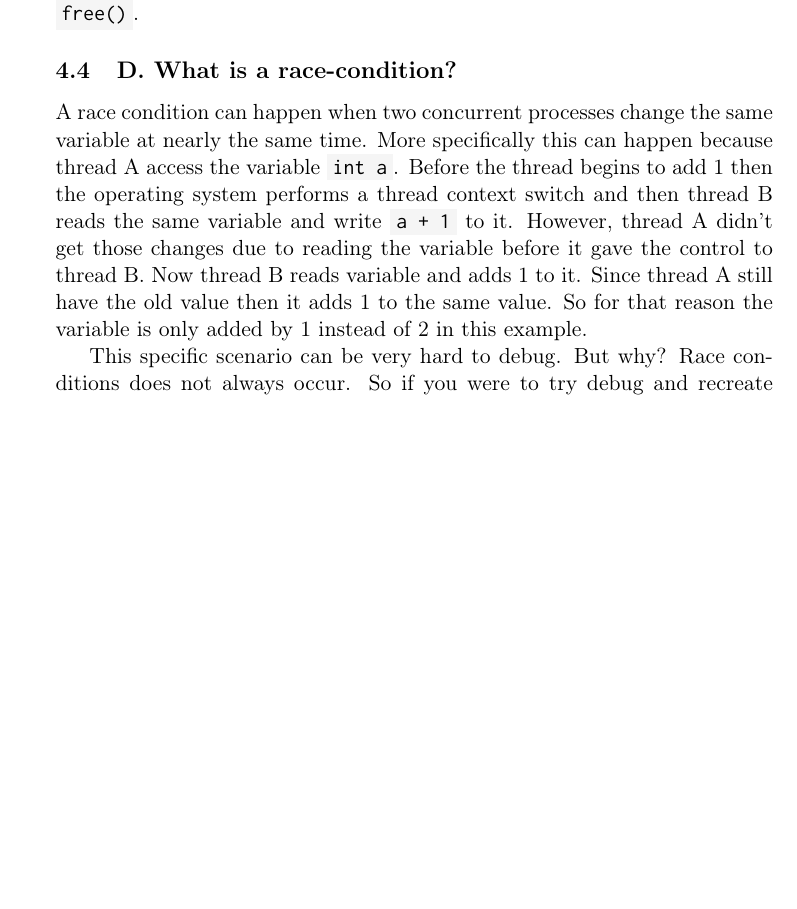
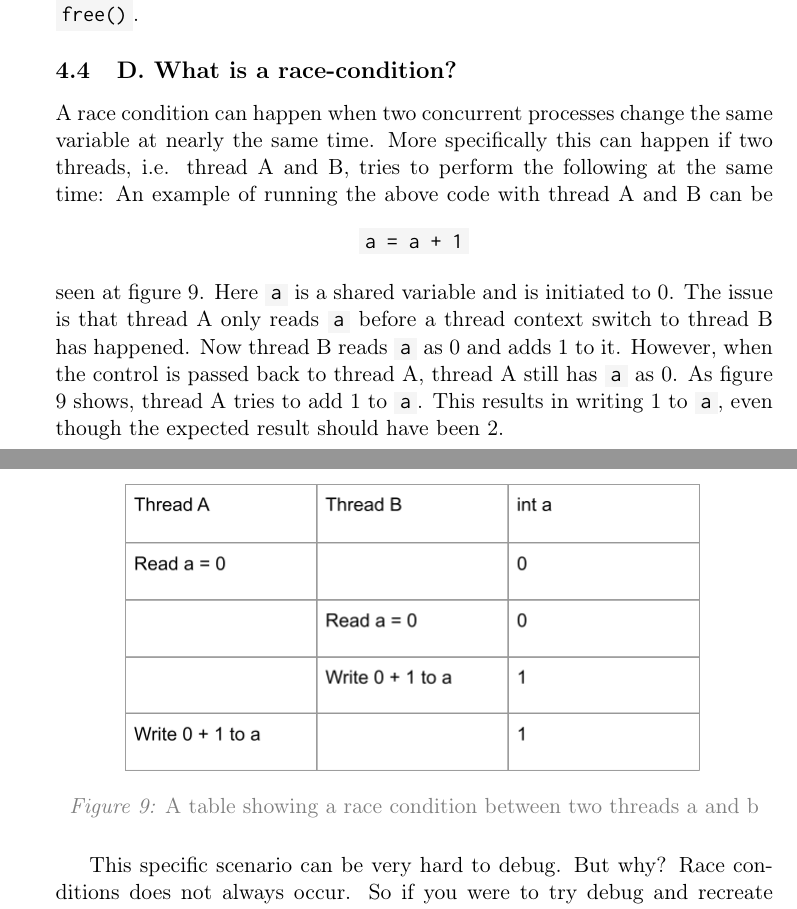
Before and after one commit to Tietgen-ITU/OS-EXAM, a LaTeX problem sheet (exam-answers.tex, which reads pages/sections-class.tex): part of page 13 of 18 before the commit and two parts of pages 13 and 14 of 18 after it, the two joined at a grey line, cut so that both start at the same text, the shorter picture padded with empty space. Compiled offline with pdfLaTeX.

Commit message:
Add corrections

```diff
--- a/pages/sections-class.tex
+++ b/pages/sections-class.tex
@@ -62,9 +61,14 @@ Having a memory leak in your application indicates that it forgets to clean up.
 In order to avoid memory leak we need to keep track of what we have allocated and when we would like to clean it up with the function \code{free()}.
 
 \subsection{D. What is a race-condition?}
-A race condition can happen when two concurrent processes change the same variable at nearly the same time.
-More specifically this can happen because thread A access the variable \code{int a}. Before the thread begins to add 1 then the operating system performs a thread context switch and then thread B reads the same variable and write \code{a + 1} to it.
-However, thread A didn't get those changes due to reading the variable before it gave the control to thread B. Now thread B reads variable and adds 1 to it. Since thread A still have the old value then it adds 1 to the same value. So for that reason the variable is only added by 1 instead of 2 in this example.
+A race condition can happen when two concurrent processes change the same variable at nearly the same time. More specifically this can happen if two threads, i.e. thread A and B, tries to perform the following at the same time:
+\begin{figure}[h]
+    \code{a = a + 1}
+    \centering
+\end{figure}
+An example of running the above code with thread A and B can be seen at figure \ref{fig:race}.
+Here \code{a} is a shared variable and is initiated to 0. The issue is that thread A only reads \code{a} before a thread context switch to thread B has happened. Now thread B reads \code{a} as 0 and adds 1 to it. However, when the control is passed back to thread A, thread A still has \code{a} as 0. As figure \ref{fig:race} shows, thread A tries to add 1 to \code{a}. This results in writing 1 to \code{a}, even though the expected result should have been 2.
+\centeredpic[0.5]{Race condition.png}{A table showing a race condition between two threads a and b}{race}
 
 This specific scenario can be very hard to debug. But why? Race conditions does not always occur. So if you were to try debug and recreate the example then another example could occur or it might actually work as expected(in that specific run).
 We can use the concept of a \textit{mutex} or a \textit{semaphore}. These two provide operations that, if used correctly, can ensure that
```
Also changed, not shown: exam-answers.tex (+1 -1 lines), exam-answers.pdf, imgs/Race condition.png (added), pages/sections-class.tex (5 more changed lines), 1 other file.
